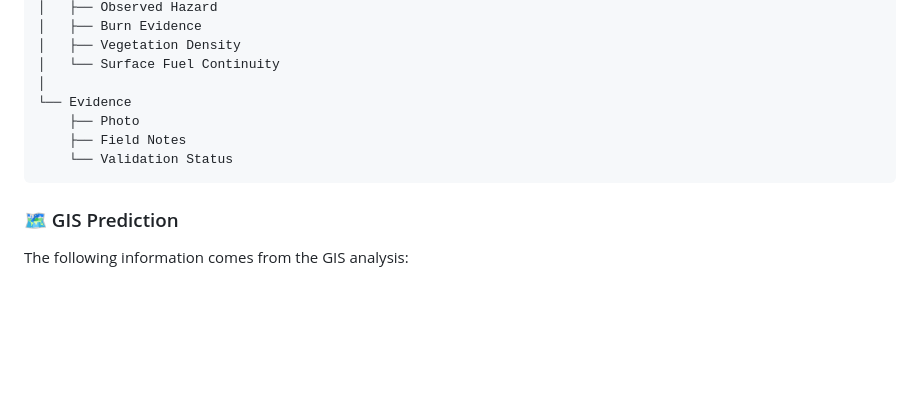
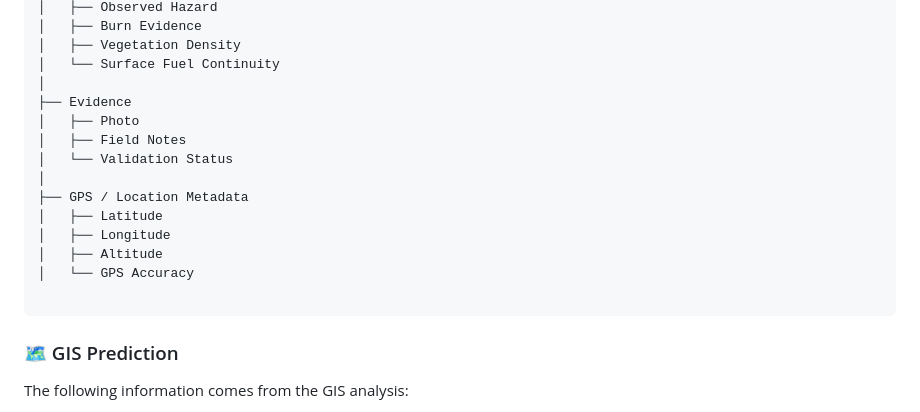
Before and after one commit to Zahra9604/victorian-fuel-hazard-mapping, a Markdown page: README.md, the part around the change. Rendered like a GitHub page; blank space fills up the shorter version.

Commit message:
correct readme

````diff
--- a/README.md
+++ b/README.md
@@ -724,10 +724,17 @@ FIELD OBSERVATION
 │   ├── Vegetation Density
 │   └── Surface Fuel Continuity
 │
-└── Evidence
-    ├── Photo
-    ├── Field Notes
-    └── Validation Status
+├── Evidence
+│   ├── Photo
+│   ├── Field Notes
+│   └── Validation Status
+│
+├── GPS / Location Metadata
+│   ├── Latitude
+│   ├── Longitude
+│   ├── Altitude
+│   └── GPS Accuracy
+
 ```
 
 ### 🗺️ GIS Prediction
````
